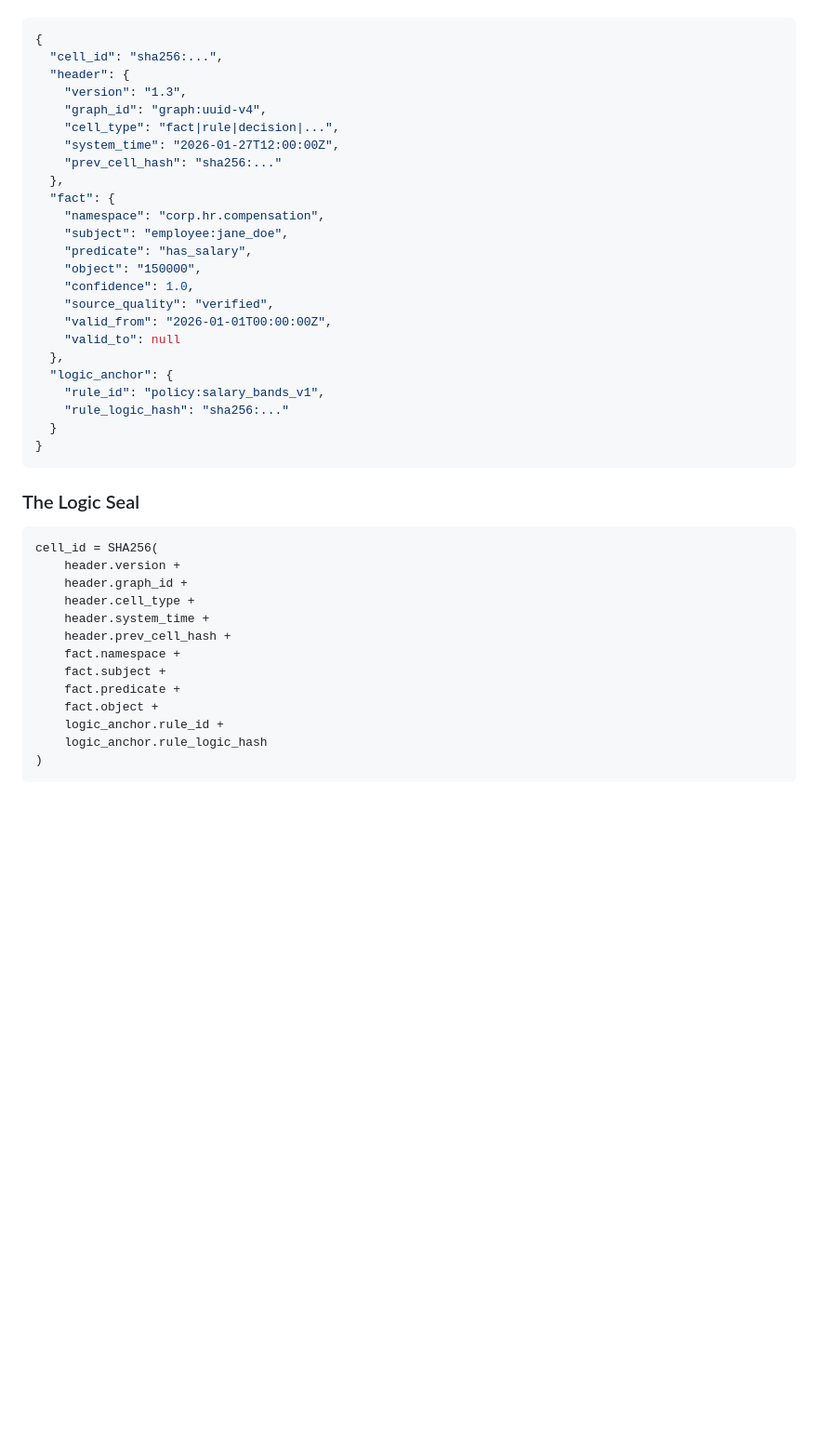
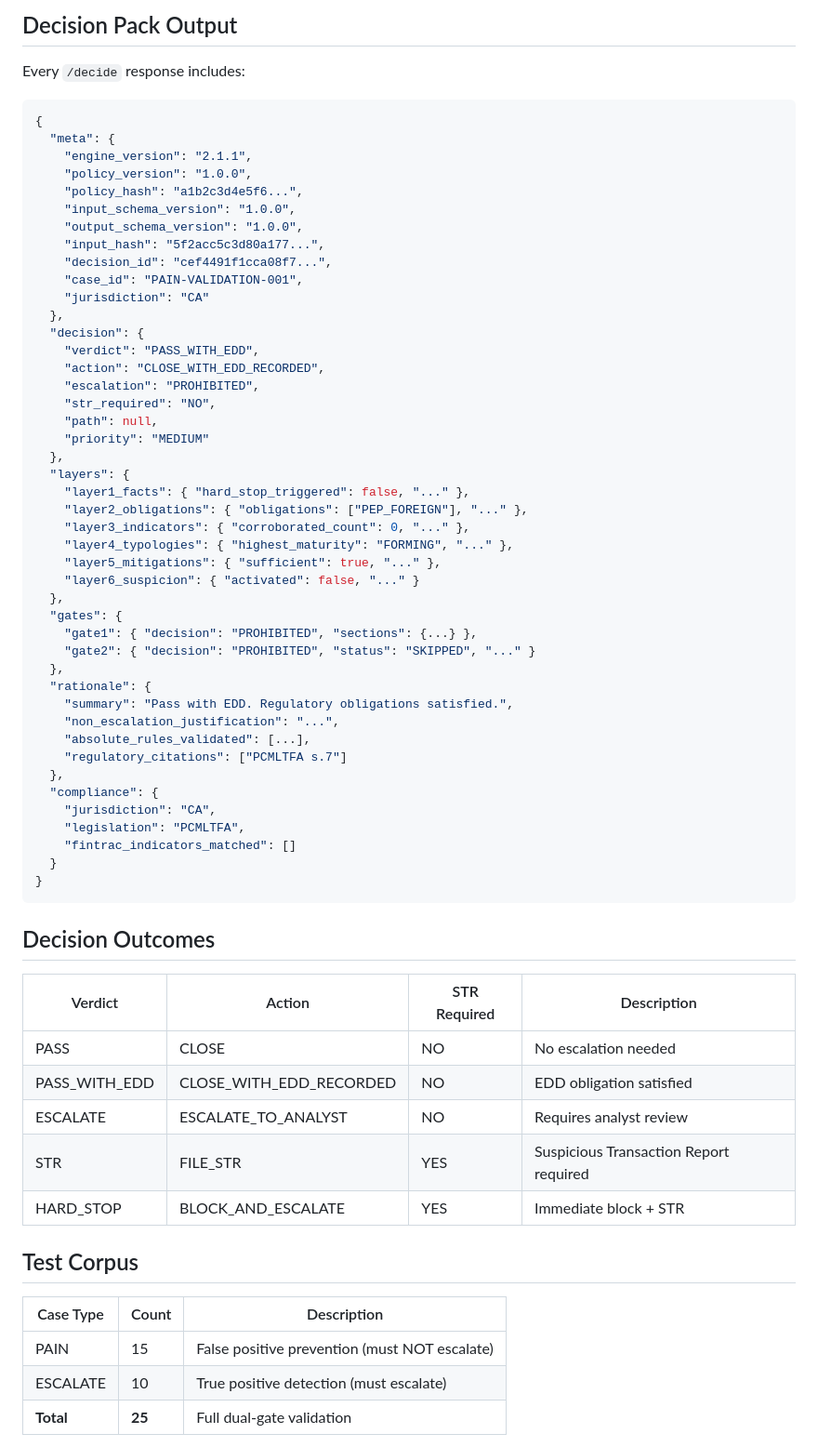
Before and after one commit to HatimMuqbel/Decisiongraph-core-v1.3, a Markdown page: decisiongraph-complete/README.md, the part around one of its changes. Shown at 93% size. Drawn GitHub-style; blank space fills up the shorter version.

````diff
--- a/decisiongraph-complete/README.md
+++ b/decisiongraph-complete/README.md
@@ -107,44 +137,69 @@ Every piece of information is a sealed cell:
+## Decision Pack Output
+
+Every `/decide` response includes:
 
 ```json
 {
-  "cell_id": "sha256:...",
-  "header": {
-    "version": "1.3",
-    "graph_id": "graph:uuid-v4",
-    "cell_type": "fact|rule|decision|...",
-    "system_time": "2026-01-27T12:00:00Z",
-    "prev_cell_hash": "sha256:..."
+  "meta": {
+    "engine_version": "2.1.1",
+    "policy_version": "1.0.0",
+    "policy_hash": "a1b2c3d4e5f6...",
+    "input_schema_version": "1.0.0",
+    "output_schema_version": "1.0.0",
+    "input_hash": "5f2acc5c3d80a177...",
+    "decision_id": "cef4491f1cca08f7...",
+    "case_id": "PAIN-VALIDATION-001",
+    "jurisdiction": "CA"
   },
-  "fact": {
-    "namespace": "corp.hr.compensation",
-    "subject": "employee:jane_doe",
-    "predicate": "has_salary",
-    "object": "150000",
-    "confidence": 1.0,
-    "source_quality": "verified",
-    "valid_from": "2026-01-01T00:00:00Z",
-    "valid_to": null
+  "decision": {
+    "verdict": "PASS_WITH_EDD",
+    "action": "CLOSE_WITH_EDD_RECORDED",
+    "escalation": "PROHIBITED",
+    "str_required": "NO",
+    "path": null,
+    "priority": "MEDIUM"
   },
-  "logic_anchor": {
-    "rule_id": "policy:salary_bands_v1",
-    "rule_logic_hash": "sha256:..."
+  "layers": {
+    "layer1_facts": { "hard_stop_triggered": false, "..." },
+    "layer2_obligations": { "obligations": ["PEP_FOREIGN"], "..." },
+    "layer3_indicators": { "corroborated_count": 0, "..." },
+    "layer4_typologies": { "highest_maturity": "FORMING", "..." },
+    "layer5_mitigations": { "sufficient": true, "..." },
+    "layer6_suspicion": { "activated": false, "..." }
+  },
+  "gates": {
+    "gate1": { "decision": "PROHIBITED", "sections": {...} },
+    "gate2": { "decision": "PROHIBITED", "status": "SKIPPED", "..." }
+  },
+  "rationale": {
+    "summary": "Pass with EDD. Regulatory obligations satisfied.",
+    "non_escalation_justification": "...",
+    "absolute_rules_validated": [...],
+    "regulatory_citations": ["PCMLTFA s.7"]
+  },
+  "compliance": {
+    "jurisdiction": "CA",
+    "legislation": "PCMLTFA",
+    "fintrac_indicators_matched": []
   }
 }
 ```
 
-### The Logic Seal
+## Decision Outcomes
 
-```
-cell_id = SHA256(
-    header.version +
-    header.graph_id +
-    header.cell_type +
-    header.system_time +
-    header.prev_cell_hash +
-    fact.namespace +
-    fact.subject +
-    fact.predicate +
-    fact.object +
-    logic_anchor.rule_id +
-    logic_anchor.rule_logic_hash
-)
+| Verdict | Action | STR Required | Description |
+|---------|--------|--------------|-------------|
+| PASS | CLOSE | NO | No escalation needed |
+| PASS_WITH_EDD | CLOSE_WITH_EDD_RECORDED | NO | EDD obligation satisfied |
+| ESCALATE | ESCALATE_TO_ANALYST | NO | Requires analyst review |
+| STR | FILE_STR | YES | Suspicious Transaction Report required |
+| HARD_STOP | BLOCK_AND_ESCALATE | YES | Immediate block + STR |
+
+## Test Corpus
+
+| Case Type | Count | Description |
+|-----------|-------|-------------|
+| PAIN | 15 | False positive prevention (must NOT escalate) |
+| ESCALATE | 10 | True positive detection (must escalate) |
+| **Total** | **25** | Full dual-gate validation |
+
````
Also changed, not shown: other parts of decisiongraph-complete/README.md (+186 -210 lines).
